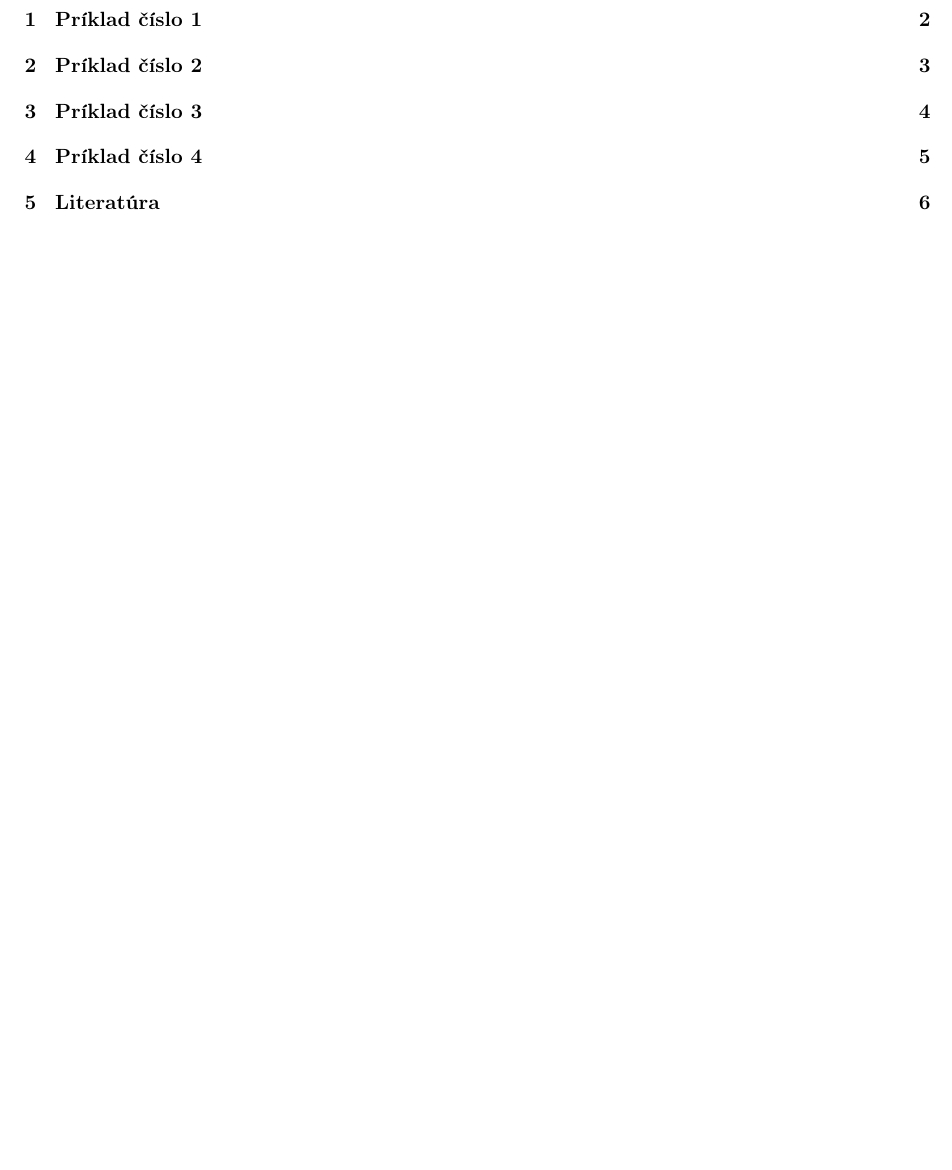
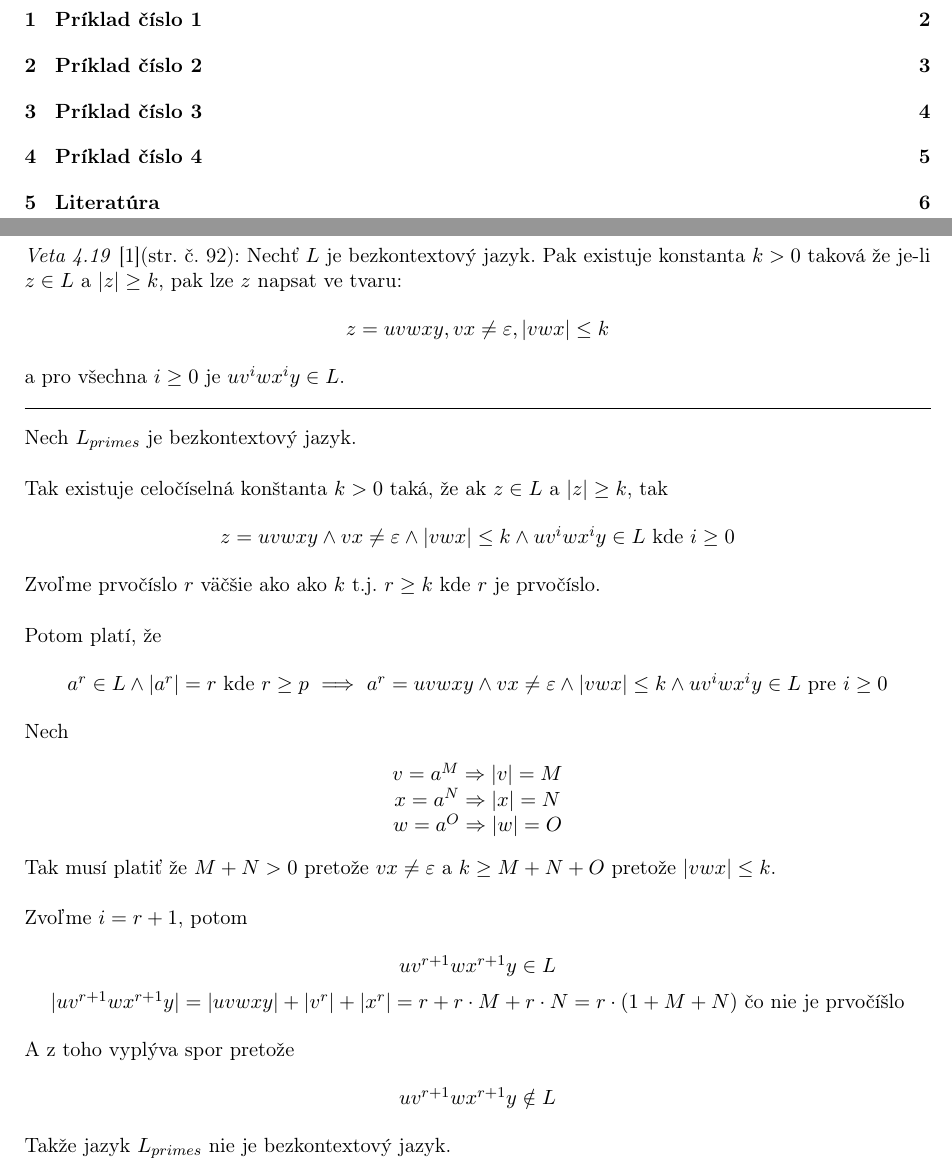
Before and after one commit to europ/VUTBR-FIT-TIN, a LaTeX problem sheet (homework2/homework2.tex): part of page 2 of 7 before the commit and two parts of pages 2 and 4 of 7 after it, the two joined at a grey line, cut so that both start at the same text, the shorter picture padded with empty space. Compiled offline with pdfLaTeX.

Commit message:
HW2 - objective 2

```diff
--- a/homework2/homework2.tex
+++ b/homework2/homework2.tex
@@ -102,7 +102,57 @@
 \newpage
 \section{Príklad číslo 2} %############################################################################
 
-...
+\textit{Veta 4.19}~\cite{TIN}(str. č. 92): Nechť $L$ je bezkontextový jazyk. Pak existuje konstanta $k>0$ taková že je-li $z \in L$ a $|z| \geq k$, pak lze $z$ napsat ve tvaru:
+
+\begin{center}
+$z = uvwxy, vx \neq \varepsilon, |vwx| \leq k$
+\end{center}
+
+a pro všechna $i \geq 0$ je $uv^{i}wx^{i}y \in L$.
+
+\rule{17cm}{0.4pt}
+
+\hfill\\[-2em]
+
+Nech $L_{primes}$ je bezkontextový jazyk.\\
+
+Tak existuje celočíselná konštanta $k > 0$ taká, že ak $z \in L$ a $|z| \geq k$, tak
+
+\begin{center}
+$z = uvwxy \wedge vx \neq \varepsilon \wedge |vwx| \leq k \wedge uv^{i}wx^{i}y \in L$ kde $i \geq 0$\\
+\end{center}
+
+Zvoľme prvočíslo $r$ väčšie ako ako $k$ t.j. $r \geq k$ kde $r$ je prvočíslo.\\
+
+Potom platí, že
+
+\begin{center}
+$a^{r} \in L \wedge |a^{r}| = r$ kde $r \geq p \ \Longrightarrow \ a^{r} = uvwxy \wedge vx \neq \varepsilon \wedge |vwx| \leq k \wedge uv^{i}wx^{i}y \in L$ pre $i \geq 0$\\
+\end{center}
+
+Nech
+\begin{center}
+$v = a^{M} \Rightarrow |v| = M$\\
+$x = a^{N} \Rightarrow |x| = N$\\
+$w = a^{O} \Rightarrow |w| = O$\\
+\end{center}
+
+Tak musí platiť že $M+N > 0$ pretože $vx \neq \varepsilon$ a $k \geq M+N+O$ pretože $|vwx| \leq k$.\\
+
+Zvoľme $i=r+1$, potom
+
+\begin{center}
+$uv^{r+1}wx^{r+1}y \in L$\\[0.5em]
+$|uv^{r+1}wx^{r+1}y| = |uvwxy| + |v^{r}| + |x^{r}| = r + r \cdot M + r \cdot N = r \cdot (1+M+N)$ čo nie je prvočíšlo\\
+\end{center}
+
+A z toho vyplýva spor pretože
+
+\begin{center}
+$uv^{r+1}wx^{r+1}y \notin L$
+\end{center}
+
+Takže jazyk $L_{primes}$ nie je bezkontextový jazyk.
 
 \newpage
 \section{Príklad číslo 3} %############################################################################
```
Also changed, not shown: homework2/homework2.pdf, homework2/homework2.tex (2 more changed lines).
